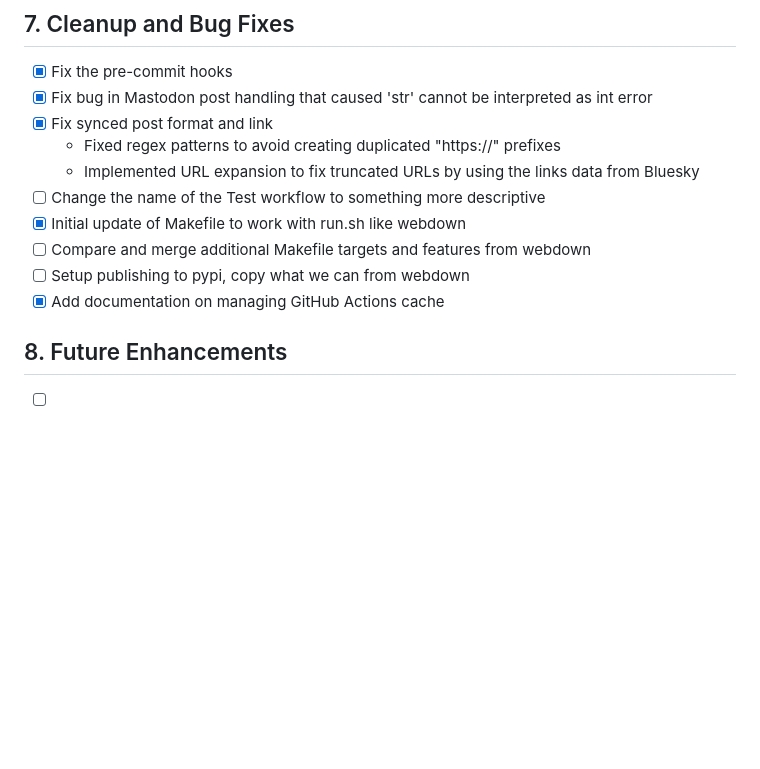
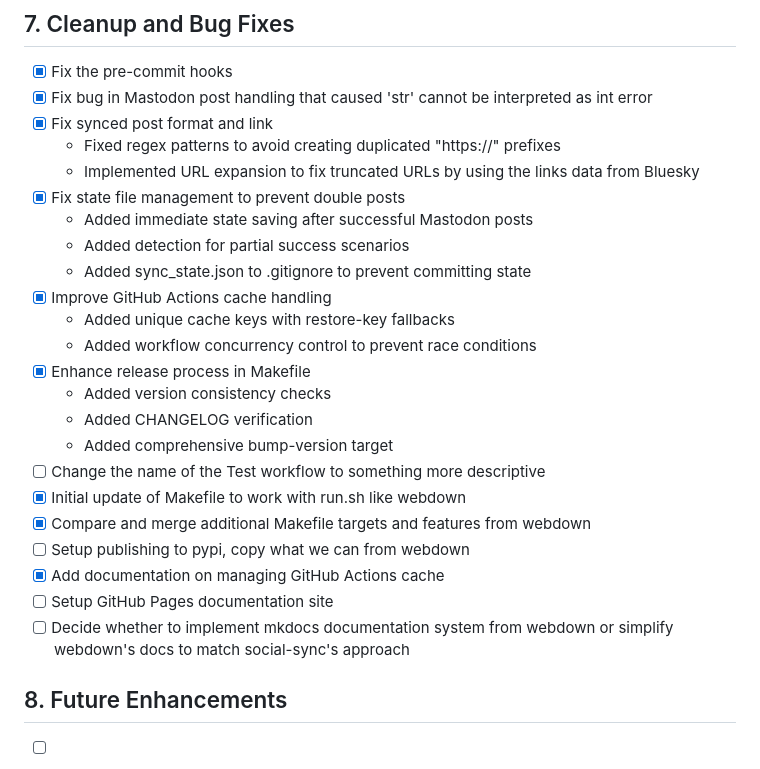
Before and after one commit to kelp/bluemastodon, a Markdown page: TODO.md, the part around the change. Drawn GitHub-style; blank space fills up the shorter version.

```diff
--- a/TODO.md
+++ b/TODO.md
@@ -63,11 +63,24 @@ posts to social platforms.
 - [x] Fix synced post format and link
     - Fixed regex patterns to avoid creating duplicated "https://" prefixes
     - Implemented URL expansion to fix truncated URLs by using the links data from Bluesky
+- [x] Fix state file management to prevent double posts
+    - Added immediate state saving after successful Mastodon posts
+    - Added detection for partial success scenarios
+    - Added sync_state.json to .gitignore to prevent committing state
+- [x] Improve GitHub Actions cache handling
+    - Added unique cache keys with restore-key fallbacks
+    - Added workflow concurrency control to prevent race conditions
+- [x] Enhance release process in Makefile
+    - Added version consistency checks
+    - Added CHANGELOG verification
+    - Added comprehensive bump-version target
 - [ ] Change the name of the Test workflow to something more descriptive
 - [x] Initial update of Makefile to work with run.sh like webdown
-- [ ] Compare and merge additional Makefile targets and features from webdown
+- [x] Compare and merge additional Makefile targets and features from webdown
 - [ ] Setup publishing to pypi, copy what we can from webdown
 - [x] Add documentation on managing GitHub Actions cache
+- [ ] Setup GitHub Pages documentation site
+- [ ] Decide whether to implement mkdocs documentation system from webdown or simplify webdown's docs to match social-sync's approach
 
 ## 8. Future Enhancements
 - [ ] Add support for images and other media types
```
